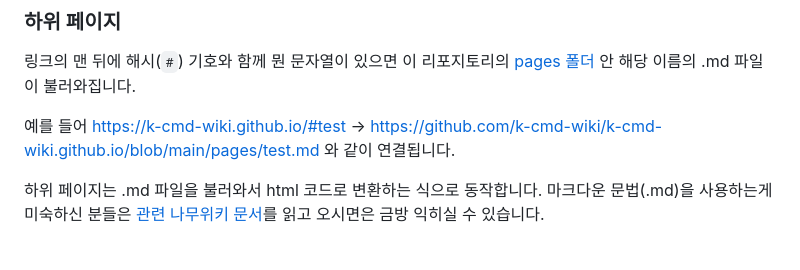
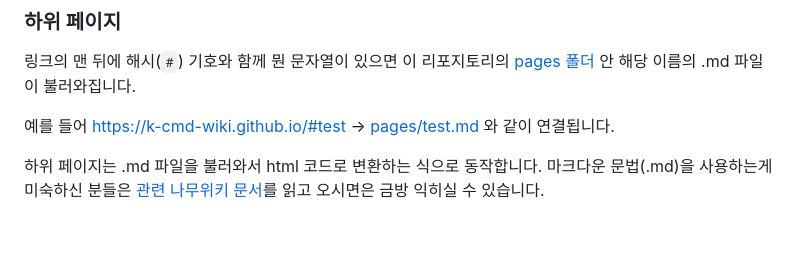
Before and after one commit to kcmd-wiki/kcmd-wiki.github.io, a Markdown page: README.md, the part around the change. Drawn GitHub-style.

```diff
--- a/README.md
+++ b/README.md
@@ -16,7 +16,7 @@ https://k-cmd-wiki.github.io/
 
 링크의 맨 뒤에 해시(`#`) 기호와 함께 뭔 문자열이 있으면 이 리포지토리의 [pages 폴더](https://github.com/k-cmd-wiki/k-cmd-wiki.github.io/tree/main/pages) 안 해당 이름의 .md 파일이 불러와집니다.
 
-예를 들어 https://k-cmd-wiki.github.io/#test -> https://github.com/k-cmd-wiki/k-cmd-wiki.github.io/blob/main/pages/test.md 와 같이 연결됩니다.
+예를 들어 https://k-cmd-wiki.github.io/#test -> [pages/test.md](https://github.com/k-cmd-wiki/k-cmd-wiki.github.io/blob/main/pages/test.md) 와 같이 연결됩니다.
 
 하위 페이지는 .md 파일을 불러와서 html 코드로 변환하는 식으로 동작합니다. 마크다운 문법(.md)을 사용하는게 미숙하신 분들은 [관련 나무위키 문서](https://namu.wiki/w/%EB%A7%88%ED%81%AC%EB%8B%A4%EC%9A%B4)를 읽고 오시면은 금방 익히실 수 있습니다.
 
```
